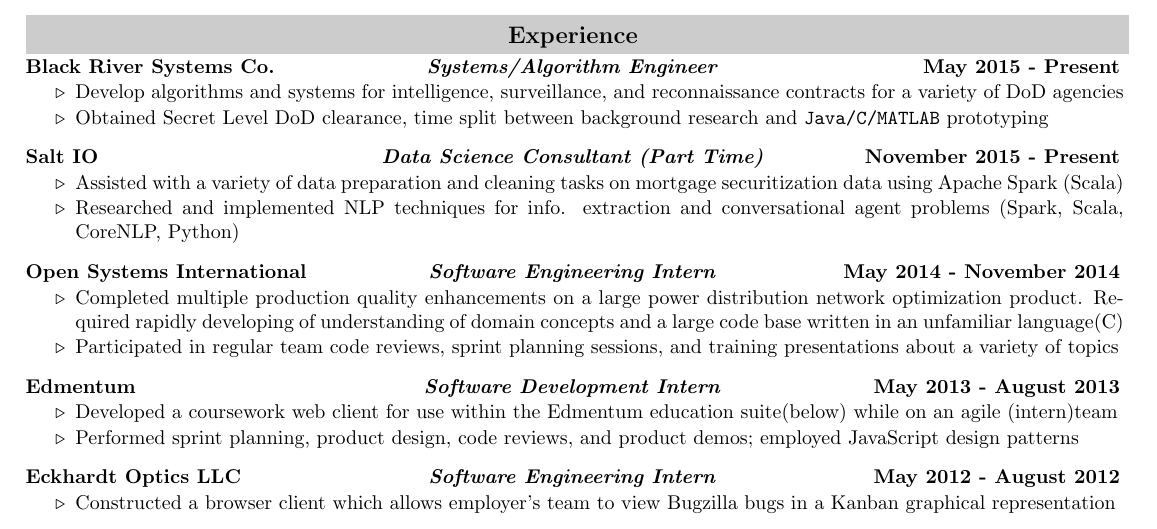
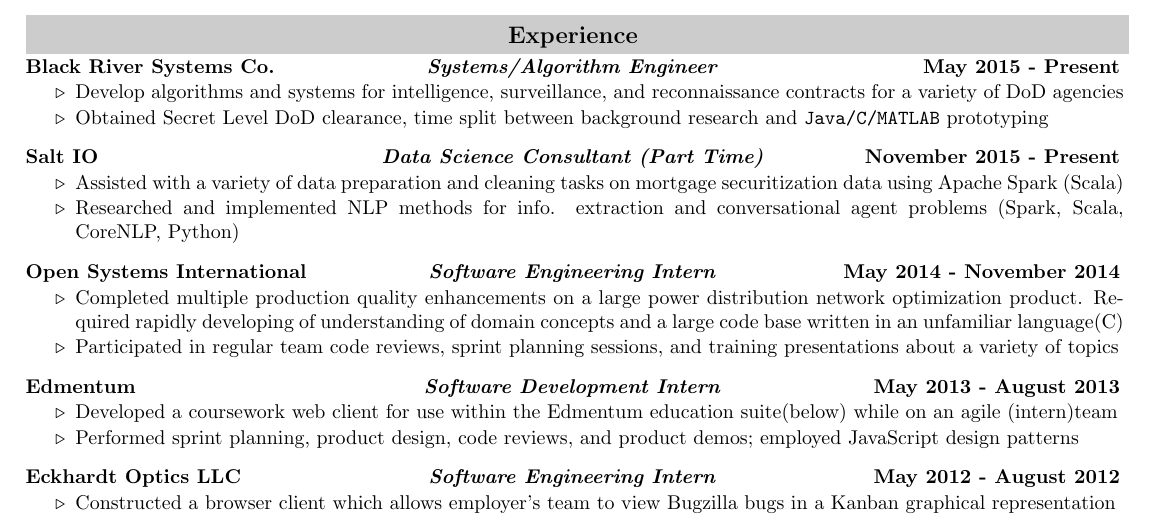
Before and after one commit to EvanOman/Resume, a LaTeX document (EvanOman.tex): part of page 1 of 2, cut so that both start at the same text. Compiled offline with pdfLaTeX.

Commit message:
Minor revisions :white_check_mark:

```diff
--- a/EvanOman.tex
+++ b/EvanOman.tex
@@ -120,7 +120,7 @@
 			\vspace{-.1in}
 			\begin{itemize}
 				\resitem{Assisted with a variety of data preparation and cleaning tasks on mortgage securitization data using Apache Spark (Scala)}
-				\resitem{Researched and implemented NLP techniques for info. extraction and conversational agent problems (Spark, Scala, CoreNLP, Python)}
+				\resitem{Researched and implemented NLP methods for info. extraction and conversational agent problems (Spark, Scala, CoreNLP, Python)}
 			\end{itemize}
 			\vspace{.1in}
 		% OSI
```
